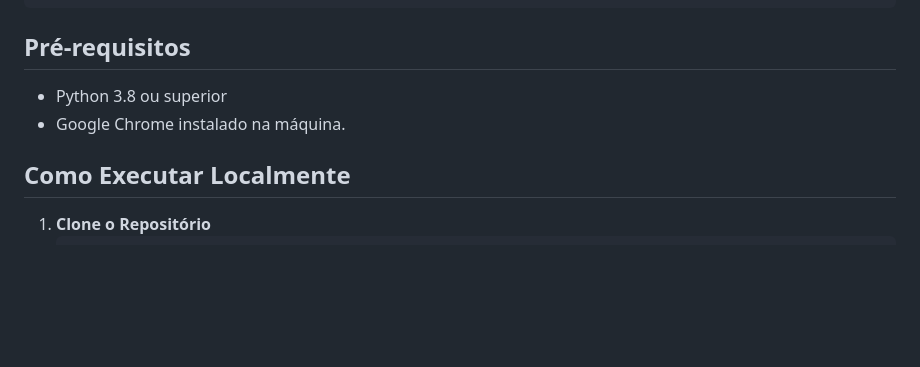
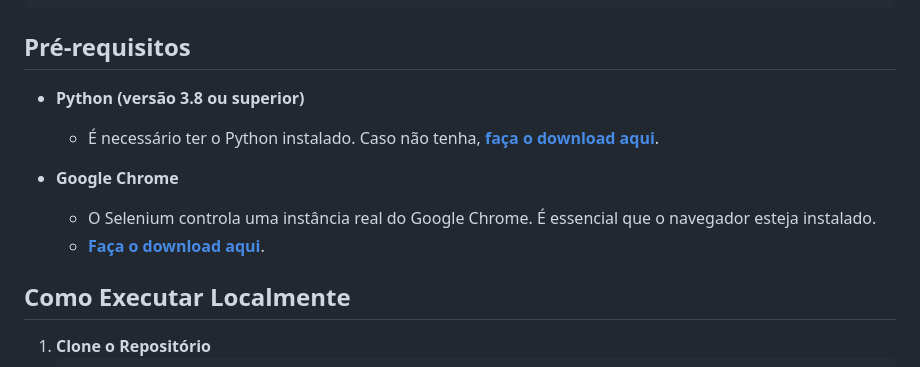
Before and after one commit to mansque404/login-simultaneo-record, a Markdown page: README.md, the part around the change. Drawn GitHub-style; blank space fills up the shorter version.

Commit message:
Revise prerequisites for Python and Google Chrome
Updated prerequisites section for clarity and added download links.

```diff
--- a/README.md
+++ b/README.md
@@ -31,8 +31,12 @@ Este projeto implementa um dashboard web para executar e monitorar testes de log
 
 ## Pré-requisitos
 
--   Python 3.8 ou superior
--   Google Chrome instalado na máquina.
+-   **Python (versão 3.8 ou superior)**
+    -   É necessário ter o Python instalado. Caso não tenha, [**faça o download aqui**](https://www.python.org/downloads/).
+
+-   **Google Chrome**
+    -   O Selenium controla uma instância real do Google Chrome. É essencial que o navegador esteja instalado.
+    -   [**Faça o download aqui**](https://www.google.com/chrome/).
 
 ## Como Executar Localmente
 
```
